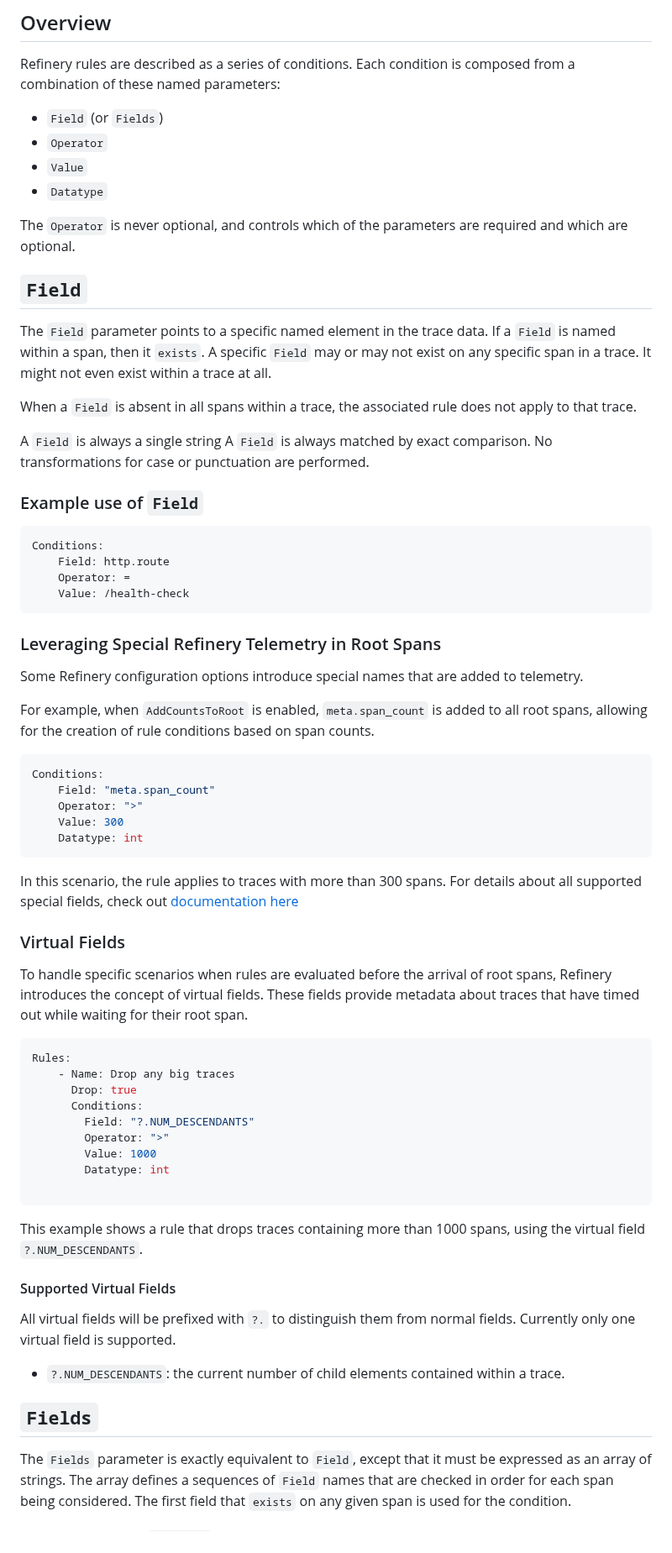
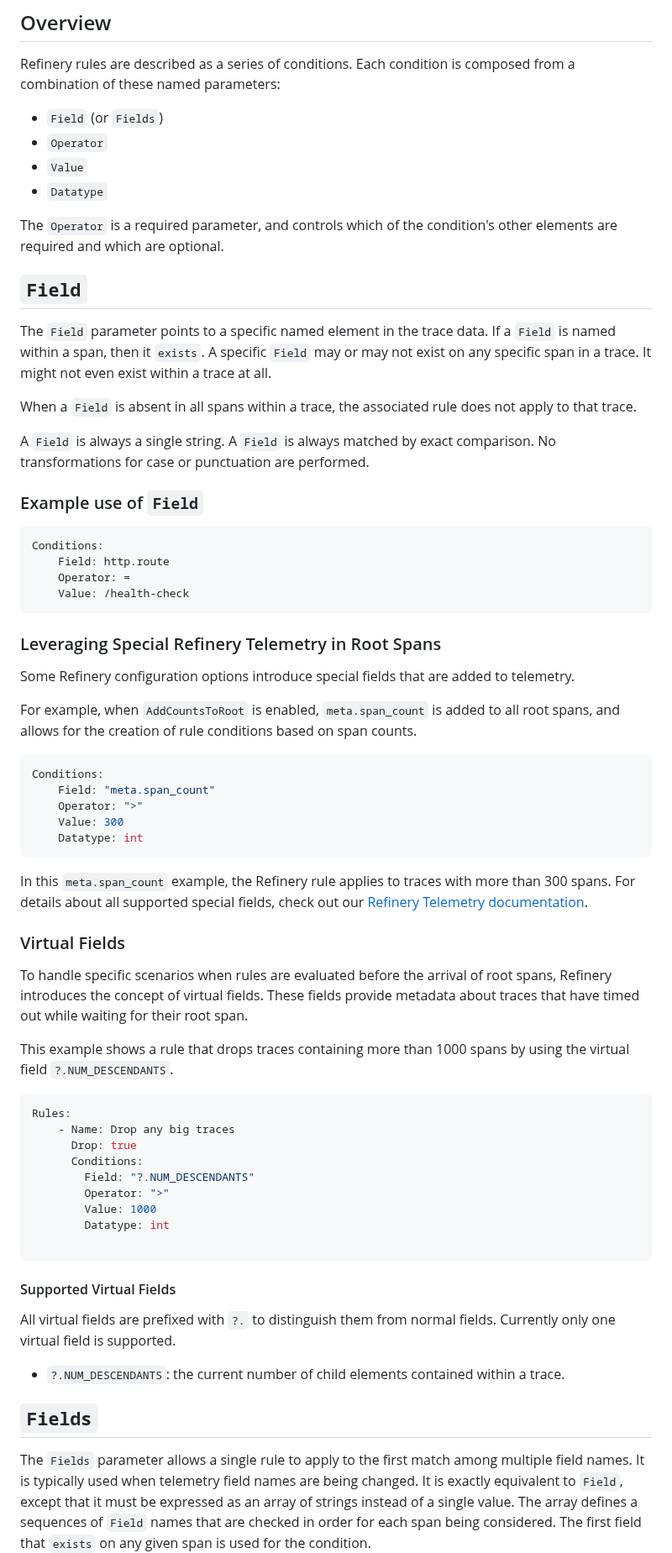
Before and after one commit to honeycombio/refinery, a Markdown page: rules_conditions.md, the part around one of its changes. Shown at 84% size. GitHub-like rendering.

````diff
--- a/rules_conditions.md
+++ b/rules_conditions.md
@@ -10,7 +10,7 @@ Each condition is composed from a combination of these named parameters:
 - `Value`
 - `Datatype`
 
-The `Operator` is never optional, and controls which of the parameters are required and which are optional.
+The `Operator` is a required parameter, and controls which of the condition's other elements are required and which are optional.
 
 ## `Field`
 
@@ -21,7 +21,7 @@ It might not even exist within a trace at all.
 
 When a `Field` is absent in all spans within a trace, the associated rule does not apply to that trace.
 
-A `Field` is always a single string
+A `Field` is always a single string.
 A `Field` is always matched by exact comparison.
 No transformations for case or punctuation are performed.
 
@@ -35,9 +35,9 @@ Conditions:
 ```
 ### Leveraging Special Refinery Telemetry in Root Spans
 
-Some Refinery configuration options introduce special names that are added to telemetry.
+Some Refinery configuration options introduce special fields that are added to telemetry.
 
-For example, when `AddCountsToRoot` is enabled, `meta.span_count` is added to all root spans, allowing for the creation of rule conditions based on span counts.
+For example, when `AddCountsToRoot` is enabled, `meta.span_count` is added to all root spans, and allows for the creation of rule conditions based on span counts.
 
 ```yaml
 Conditions:
@@ -47,12 +47,14 @@ Conditions:
     Datatype: int
 ```
 
-In this scenario, the rule applies to traces with more than 300 spans.
-For details about all supported special fields, check out [documentation here](https://docs.honeycomb.io/manage-data-volume/refinery/configuration/#refinery-telemetry)
+In this `meta.span_count` example, the Refinery rule applies to traces with more than 300 spans.
+For details about all supported special fields, check out our [Refinery Telemetry documentation](https://docs.honeycomb.io/manage-data-volume/refinery/configuration/#refinery-telemetry).
 
 ### Virtual Fields
 
 To handle specific scenarios when rules are evaluated before the arrival of root spans, Refinery introduces the concept of virtual fields. These fields provide metadata about traces that have timed out while waiting for their root span.
+
+This example shows a rule that drops traces containing more than 1000 spans by using the virtual field `?.NUM_DESCENDANTS`.
 
 ```yaml
 Rules:
@@ -66,18 +68,18 @@ Rules:
 
 ```
 
-This example shows a rule that drops traces containing more than 1000 spans, using the virtual field `?.NUM_DESCENDANTS`.
-
 #### Supported Virtual Fields
 
-All virtual fields will be prefixed with `?.` to distinguish them from normal fields.
+All virtual fields are prefixed with `?.` to distinguish them from normal fields.
 Currently only one virtual field is supported.
 
 - `?.NUM_DESCENDANTS`: the current number of child elements contained within a trace.
 
 ## `Fields`
 
-The `Fields` parameter is exactly equivalent to `Field`, except that it must be expressed as an array of strings.
+The `Fields` parameter allows a single rule to apply to the first match among multiple field names.
+It is typically used when telemetry field names are being changed.
+It is exactly equivalent to `Field`, except that it must be expressed as an array of strings instead of a single value.
 The array defines a sequences of `Field` names that are checked in order for each span being considered.
 The first field that `exists` on any given span is used for the condition.
 
````
Also changed, not shown: other parts of rules_conditions.md (+29 -33 lines).
